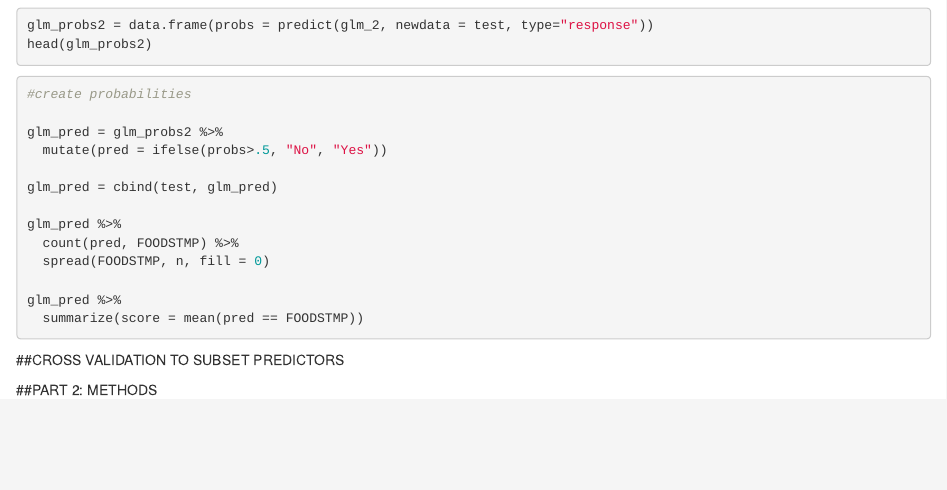
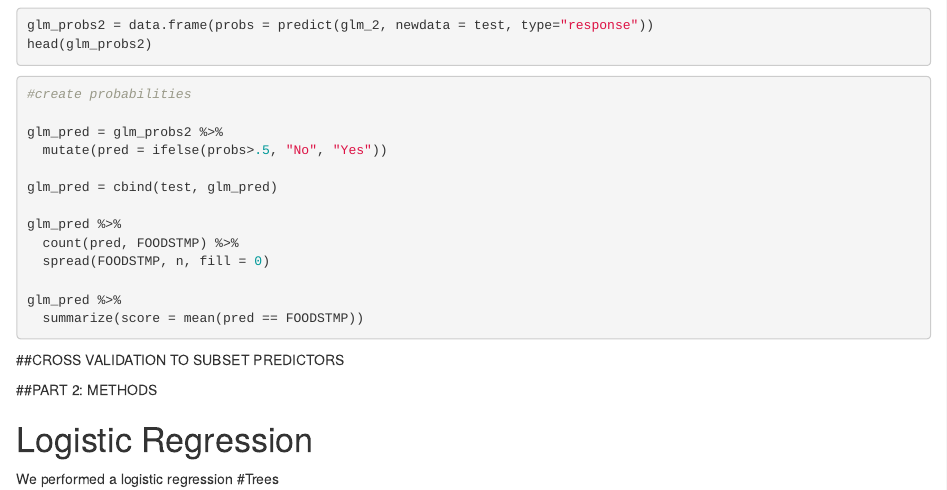
Before and after one commit to sunniraleigh/sds293-final-proj, an R Markdown document (final-proj.Rmd): the page in a window 1100 px wide, from 1320 px down. Rendered offline with R 4.5, knitr and Pandoc, with nearby package versions; the code chunks are not run, so their results and figures are left out.

Commit message:
random change

```diff
--- a/final-proj.Rmd
+++ b/final-proj.Rmd
@@ -110,3 +110,7 @@ glm_pred %>%
 
 
 ##PART 2: METHODS
+
+# Logistic Regression
+We performed a logistic regression
+#Trees
```
